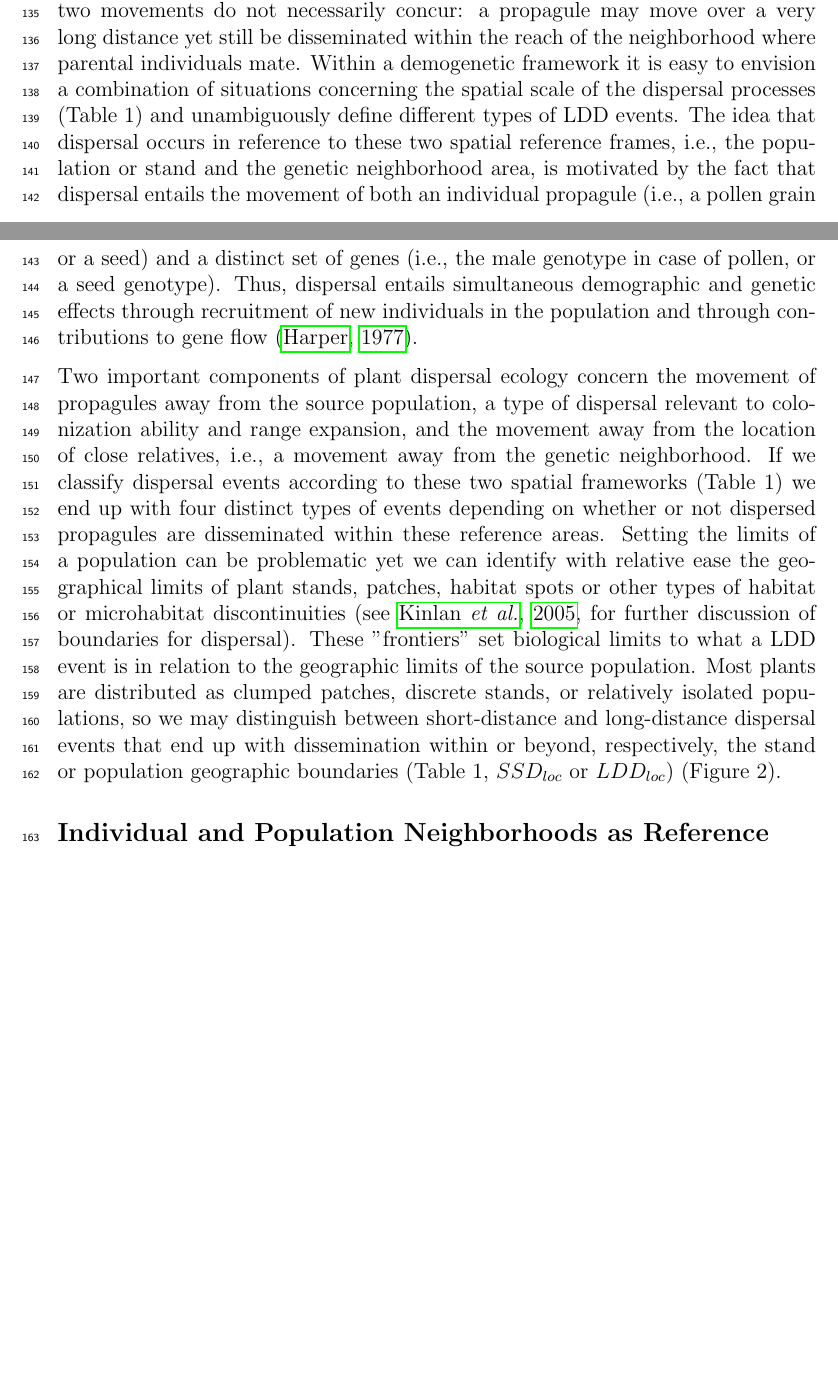
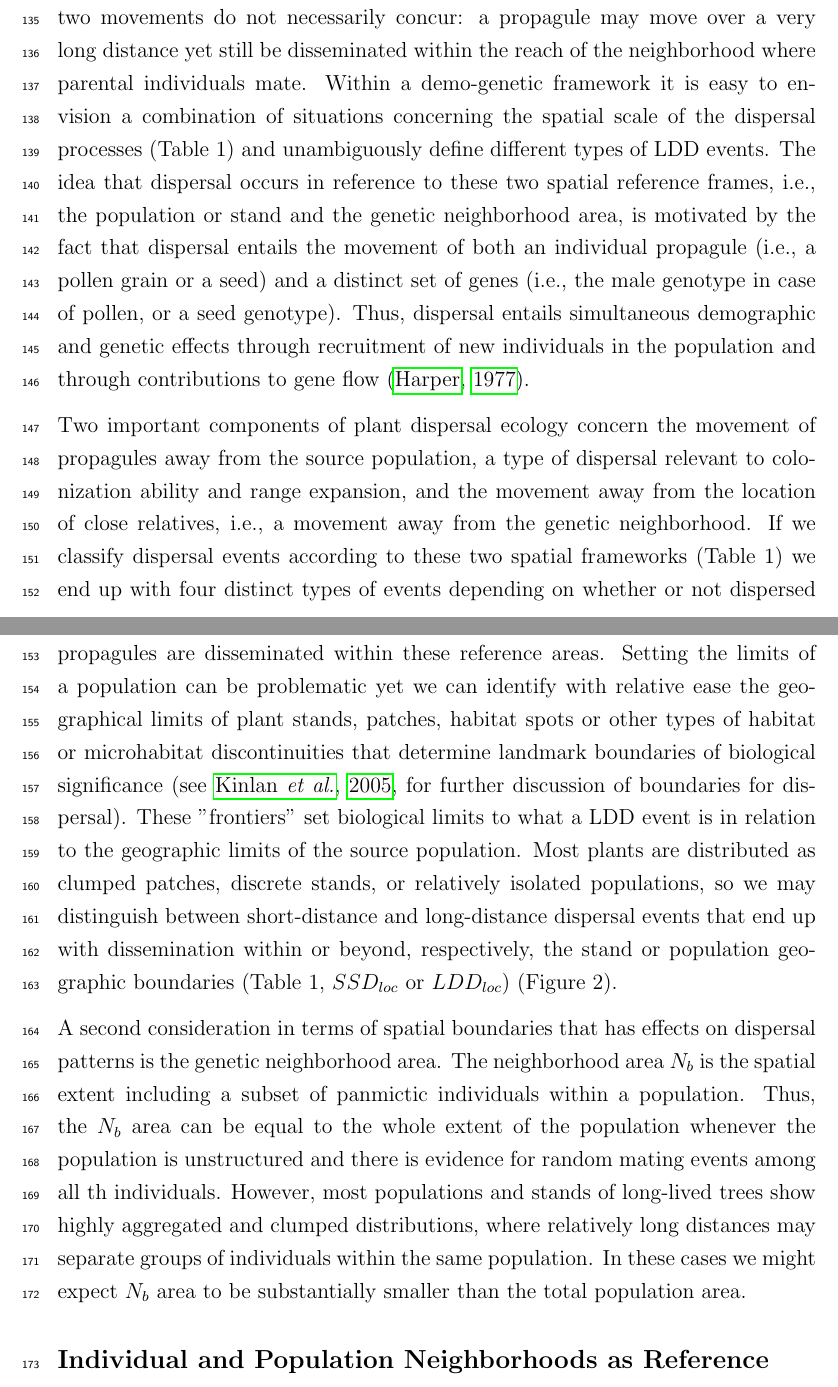
Before and after one commit to pedroj/MS_LDD, a LaTeX document (Manuscript/MS- What is LDD.tex): two parts of pages 5 and 6 of 17 before the commit and two parts of pages 6 and 7 of 18 after it, joined at a grey line, cut so that both start at the same text, the shorter picture padded with empty space. Compiled offline with pdfLaTeX.

Commit message:
Minor edits; added bib references.

```diff
--- a/Manuscript/MS- What is LDD.tex
+++ b/Manuscript/MS- What is LDD.tex
@@ -32,6 +32,7 @@
 \lhead{{\tiny Jordano - What is long-distance dispersal?}}\chead{}\rhead{}
 \lfoot{}\cfoot{\thepage}\rfoot{}
 \usepackage{parskip}
+\linespread{1.25}
 %%%%%%%%%%%%%%%%%%%%%%%%%%%%%%%%%%%%%%%%%%%%%%%%%%%%%%%%%%%%%%%%%% Title page
 \begin{document}
 
@@ -87,9 +88,11 @@ Long-distance dispersal is currently one of the most debated topics in dispersal
 
 \subsection*{LDD within a demo-genetic perspective: a taxonomy of dispersal events}
 
-Here we propose an explicit definition of LDD and what constitutes a LDD event. Previous definitions of dispersal patterns emphasized only their distance components and characterized LDD events basically in terms of geographic distance between a dispersed propagule (or an established early seedling) and its most likely maternal or paternal (in case of pollen) source. Absolute and proportional definitions for the LDD events have been proposed depending on arbitrary thresholds of either the distance beyond which a dispersal event is LDD or the proportion of events occurring beyond a specific distance \citep{Nathan:2005jc, Nathan:2008is}. Thus, two key biological aspects of LDD events involve the transport of propagules outside a reference area: moving away from the source stand or population, and moving away from the area where relatives stand \citep{Kinlan:2005fb}. These two movements do not necessarily concur: a propagule may move over a very long distance yet still be disseminated within the reach of the neighborhood where parental individuals mate. Within a demogenetic framework it is easy to envision a combination of situations concerning the spatial scale of the dispersal processes (Table 1) and unambiguously define different types of LDD events. The idea that dispersal occurs in reference to these two spatial reference frames, i.e., the population or stand and the genetic neighborhood area, is motivated by the fact that dispersal entails the movement of both an individual propagule (i.e., a pollen grain or a seed) and a distinct set of genes (i.e., the male genotype in case of pollen, or a seed genotype). Thus, dispersal entails simultaneous demographic and genetic effects through recruitment of new individuals in the population and through contributions to gene flow \citep{Harper:1977aa}.
+Here we propose an explicit definition of LDD and what constitutes a LDD event. Previous definitions of dispersal patterns emphasized only their distance components and characterized LDD events basically in terms of geographic distance between a dispersed propagule (or an established early seedling) and its most likely maternal or paternal (in case of pollen) source. Absolute and proportional definitions for the LDD events have been proposed depending on arbitrary thresholds of either the distance beyond which a dispersal event is LDD or the proportion of events occurring beyond a specific distance \citep{Nathan:2005jc, Nathan:2008is}. Thus, two key biological aspects of LDD events involve the transport of propagules outside a reference area: moving away from the source stand or population, and moving away from the area where relatives stand \citep{Kinlan:2005fb}. These two movements do not necessarily concur: a propagule may move over a very long distance yet still be disseminated within the reach of the neighborhood where parental individuals mate. Within a demo-genetic framework it is easy to envision a combination of situations concerning the spatial scale of the dispersal processes (Table 1) and unambiguously define different types of LDD events. The idea that dispersal occurs in reference to these two spatial reference frames, i.e., the population or stand and the genetic neighborhood area, is motivated by the fact that dispersal entails the movement of both an individual propagule (i.e., a pollen grain or a seed) and a distinct set of genes (i.e., the male genotype in case of pollen, or a seed genotype). Thus, dispersal entails simultaneous demographic and genetic effects through recruitment of new individuals in the population and through contributions to gene flow \citep{Harper:1977aa}.
 
-Two important components of plant dispersal ecology concern the movement of propagules away from the source population, a type of dispersal relevant to colonization ability and range expansion, and the movement away from the location of close relatives, i.e., a movement away from the genetic neighborhood. If we classify dispersal events according to these two spatial frameworks (Table 1) we end up with four distinct types of events depending on whether or not dispersed propagules are disseminated within these reference areas. Setting the limits of a population can be problematic yet we can identify with relative ease the geographical limits of plant stands, patches, habitat spots or other types of habitat or microhabitat discontinuities \citep[see][for further discussion of boundaries for dispersal]{Kinlan:2005fb}. These "frontiers" set biological limits to what a LDD event is in relation to the geographic limits of the source population. Most plants are distributed as clumped patches, discrete stands, or relatively isolated populations, so we may distinguish between short-distance and long-distance dispersal events that end up with dissemination within or beyond, respectively, the stand or population geographic boundaries (Table 1, $SSD_{loc}$ or $LDD_{loc}$) (Figure 2).
+Two important components of plant dispersal ecology concern the movement of propagules away from the source population, a type of dispersal relevant to colonization ability and range expansion, and the movement away from the location of close relatives, i.e., a movement away from the genetic neighborhood. If we classify dispersal events according to these two spatial frameworks (Table 1) we end up with four distinct types of events depending on whether or not dispersed propagules are disseminated within these reference areas. Setting the limits of a population can be problematic yet we can identify with relative ease the geographical limits of plant stands, patches, habitat spots or other types of habitat or microhabitat discontinuities that determine landmark boundaries of biological significance \citep[see][for further discussion of boundaries for dispersal]{Kinlan:2005fb}. These "frontiers" set biological limits to what a LDD event is in relation to the geographic limits of the source population. Most plants are distributed as clumped patches, discrete stands, or relatively isolated populations, so we may distinguish between short-distance and long-distance dispersal events that end up with dissemination within or beyond, respectively, the stand or population geographic boundaries (Table 1, $SSD_{loc}$ or $LDD_{loc}$) (Figure 2).
+
+A second consideration in terms of spatial boundaries that has effects on dispersal patterns is the genetic neighborhood area. The neighborhood area $N_b$ is the spatial extent including a subset of panmictic individuals within a population. Thus, the $N_b$ area can be equal to the whole extent of the population whenever the population is unstructured and there is evidence for random mating events among all th individuals. However, most populations and stands of long-lived trees show highly aggregated and clumped distributions, where relatively long distances may separate groups of individuals within the same population. In these cases we might expect $N_b$ area to be substantially smaller than the total population area.
 
 
 
```
Also changed, not shown: Manuscript/MS- What is LDD.tex (2 more changed lines), 3 other files.
